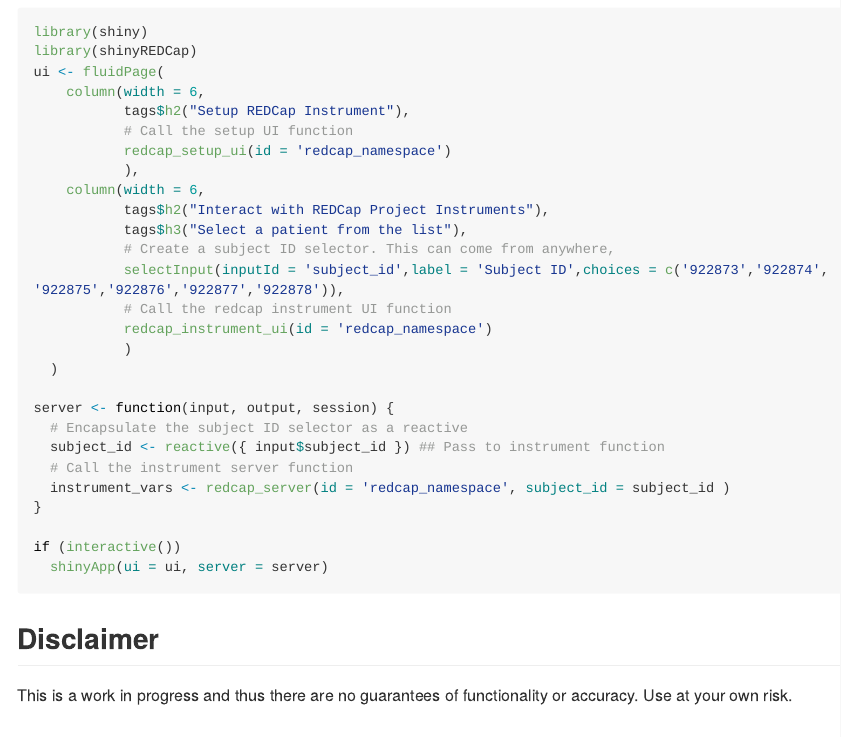
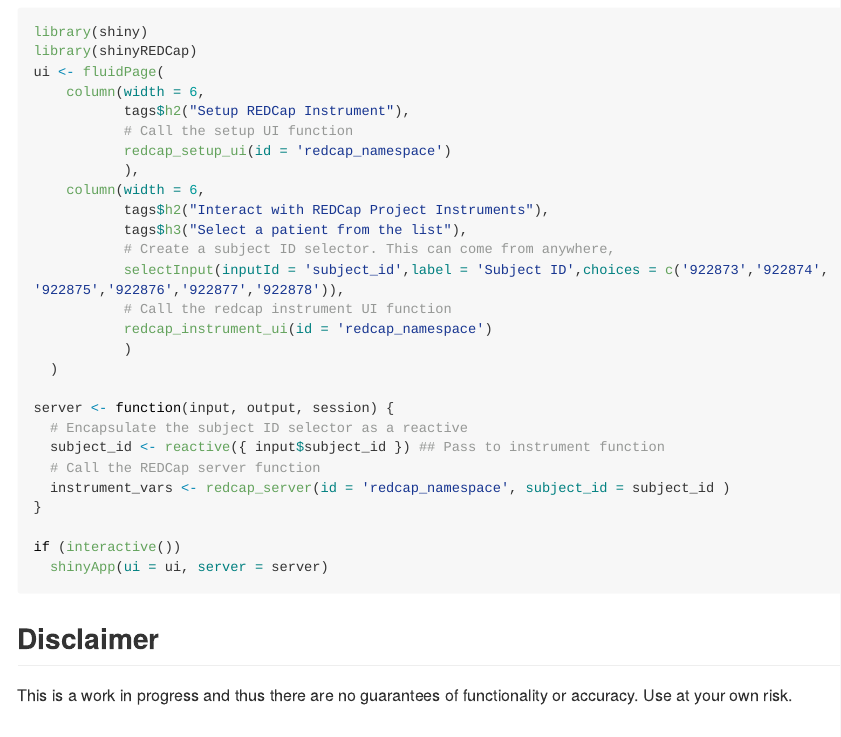
Before and after one commit to thewileylab/shinyREDCap, an R Markdown document (README.Rmd): the page in a window 1100 px wide, from 740 px down. The pictures show the output file README.md that the author committed with the source, drawn offline in the style of GitHub; long lines of code are wrapped.

Commit message:
update Usage code comments

```diff
--- a/README.Rmd
+++ b/README.Rmd
@@ -64,7 +64,7 @@
 server <- function(input, output, session) {
   # Encapsulate the subject ID selector as a reactive
   subject_id <- reactive({ input$subject_id }) ## Pass to instrument function
-  # Call the instrument server function
+  # Call the REDCap server function
   instrument_vars <- redcap_server(id = 'redcap_namespace', subject_id = subject_id )
 }
 
```
Also changed, not shown: README.md.
